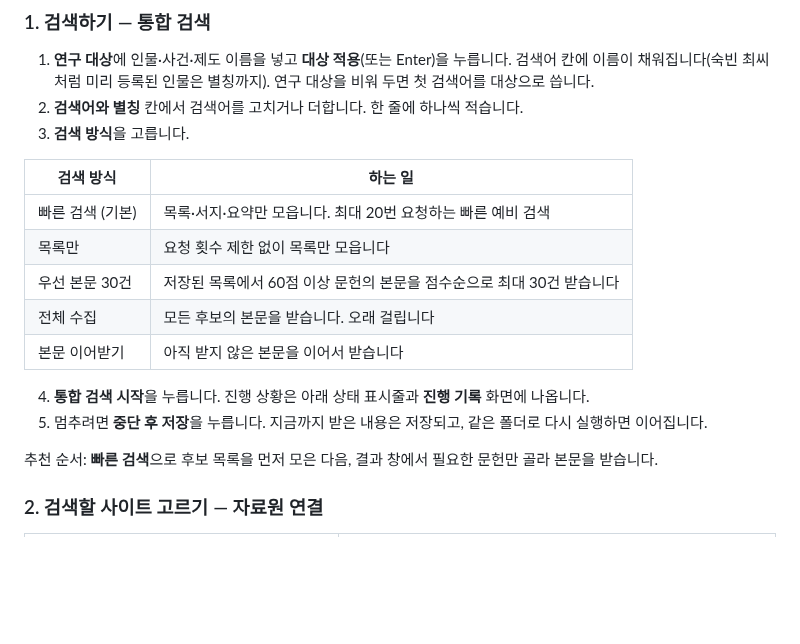
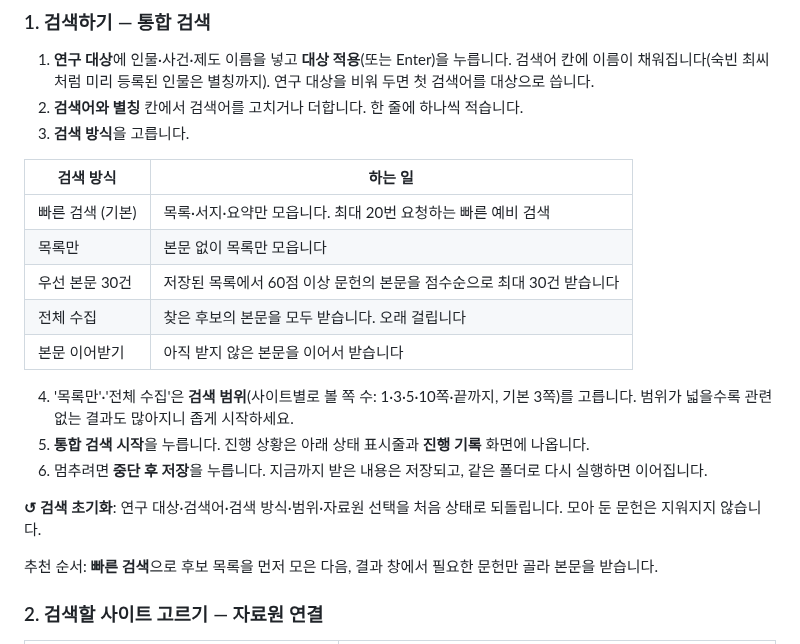
Before and after one commit to ERUTCEL/HISTO, a Markdown page: README.md, the part around one of its changes. GitHub-like rendering; blank space fills up the shorter version.

```diff
--- a/README.md
+++ b/README.md
@@ -45,13 +45,16 @@
 | 검색 방식 | 하는 일 |
 |---|---|
 | 빠른 검색 (기본) | 목록·서지·요약만 모읍니다. 최대 20번 요청하는 빠른 예비 검색 |
-| 목록만 | 요청 횟수 제한 없이 목록만 모읍니다 |
+| 목록만 | 본문 없이 목록만 모읍니다 |
 | 우선 본문 30건 | 저장된 목록에서 60점 이상 문헌의 본문을 점수순으로 최대 30건 받습니다 |
-| 전체 수집 | 모든 후보의 본문을 받습니다. 오래 걸립니다 |
+| 전체 수집 | 찾은 후보의 본문을 모두 받습니다. 오래 걸립니다 |
 | 본문 이어받기 | 아직 받지 않은 본문을 이어서 받습니다 |
 
-4. **통합 검색 시작**을 누릅니다. 진행 상황은 아래 상태 표시줄과 **진행 기록** 화면에 나옵니다.
-5. 멈추려면 **중단 후 저장**을 누릅니다. 지금까지 받은 내용은 저장되고, 같은 폴더로 다시 실행하면 이어집니다.
+4. '목록만'·'전체 수집'은 **검색 범위**(사이트별로 볼 쪽 수: 1·3·5·10쪽·끝까지, 기본 3쪽)를 고릅니다. 범위가 넓을수록 관련 없는 결과도 많아지니 좁게 시작하세요.
+5. **통합 검색 시작**을 누릅니다. 진행 상황은 아래 상태 표시줄과 **진행 기록** 화면에 나옵니다.
+6. 멈추려면 **중단 후 저장**을 누릅니다. 지금까지 받은 내용은 저장되고, 같은 폴더로 다시 실행하면 이어집니다.
+
+**↺ 검색 초기화**: 연구 대상·검색어·검색 방식·범위·자료원 선택을 처음 상태로 되돌립니다. 모아 둔 문헌은 지워지지 않습니다.
 
 추천 순서: **빠른 검색**으로 후보 목록을 먼저 모은 다음, 결과 창에서 필요한 문헌만 골라 본문을 받습니다.
 
```
Also changed, not shown: other parts of README.md (+1 -0 lines), docs/screenshots/after-search.png, docs/screenshots/results.png, 5 other files.
